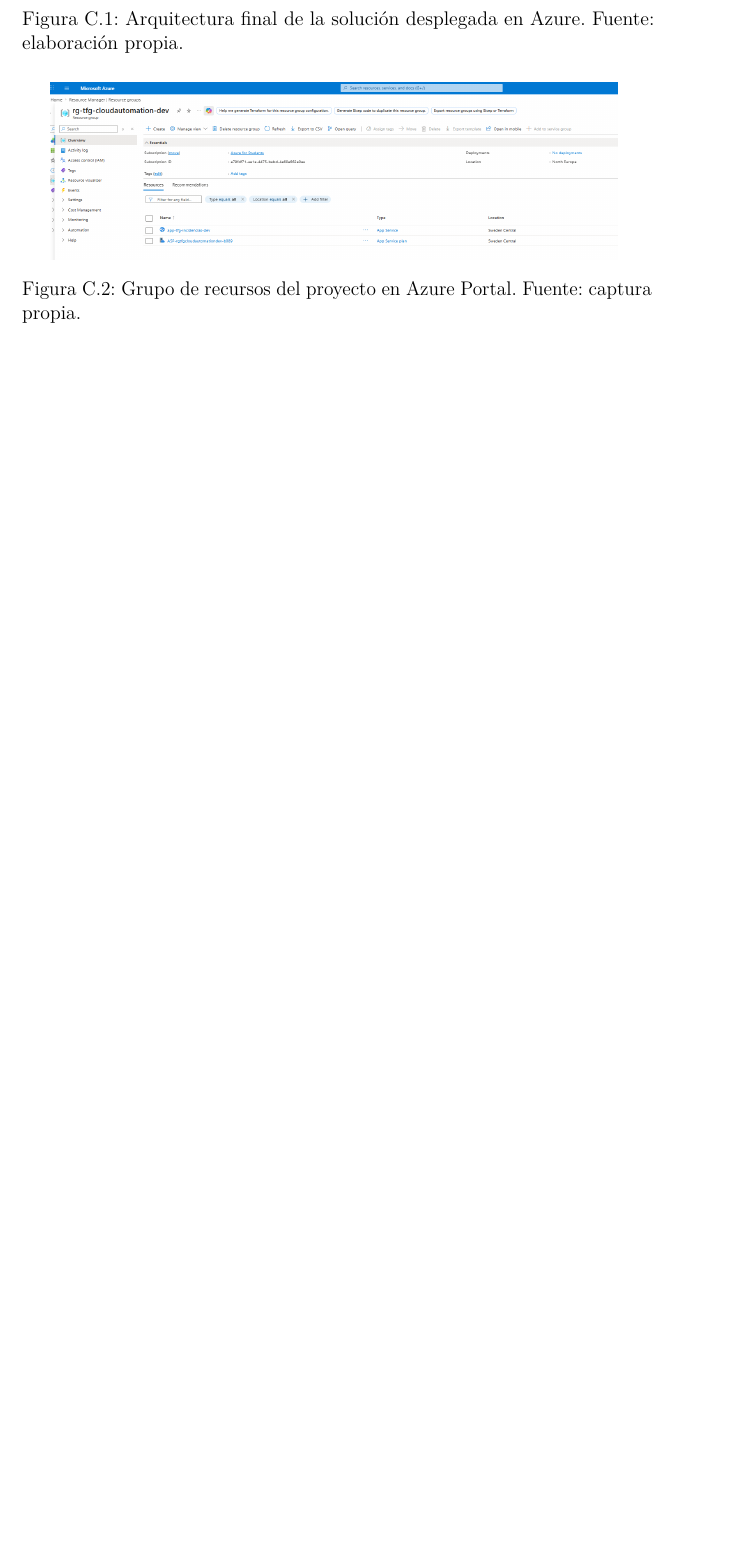
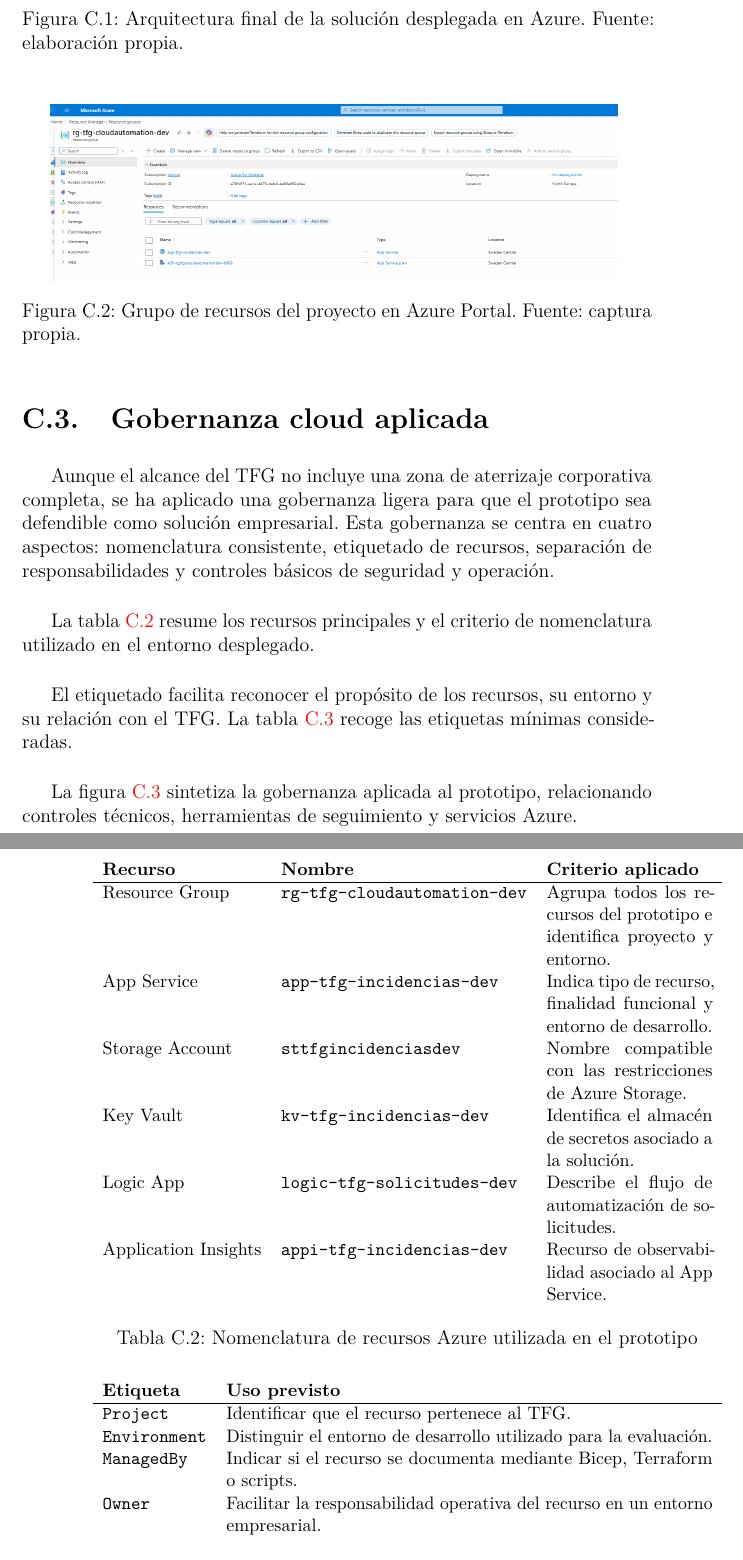
Before and after one commit to karimadrico/tfg-azure-servicio-empresarial-seguro, a LaTeX book (memoria/anexos.tex, which reads memoria/tex/C_Diseno.tex): part of page 23 of 46 before the commit and two parts of pages 23 and 24 of 48 after it, the two joined at a grey line, cut so that both start at the same text, the shorter picture padded with empty space. Compiled offline with pdfLaTeX.

Commit message:
Anadir gobernanza cloud al diseno

```diff
--- a/memoria/tex/C_Diseno.tex
+++ b/memoria/tex/C_Diseno.tex
@@ -58,3 +58,45 @@
 \label{fig:azure-resource-group}
 \end{figure}
 
+
+\section{Gobernanza cloud aplicada}
+
+Aunque el alcance del TFG no incluye una zona de aterrizaje corporativa completa, se ha aplicado una gobernanza ligera para que el prototipo sea defendible como solución empresarial. Esta gobernanza se centra en cuatro aspectos: nomenclatura consistente, etiquetado de recursos, separación de responsabilidades y controles básicos de seguridad y operación.
+
+La tabla \ref{tabla:nomenclatura_recursos_azure} resume los recursos principales y el criterio de nomenclatura utilizado en el entorno desplegado.
+
+\begin{table}[h]
+\centering
+\small
+\begin{tabularx}{\textwidth}{l l X}
+\textbf{Recurso} & \textbf{Nombre} & \textbf{Criterio aplicado} \\
+\hline
+Resource Group & \texttt{rg-tfg-cloudautomation-dev} & Agrupa todos los recursos del prototipo e identifica proyecto y entorno. \\
+App Service & \texttt{app-tfg-incidencias-dev} & Indica tipo de recurso, finalidad funcional y entorno de desarrollo. \\
+Storage Account & \texttt{sttfgincidenciasdev} & Nombre compatible con las restricciones de Azure Storage. \\
+Key Vault & \texttt{kv-tfg-incidencias-dev} & Identifica el almacén de secretos asociado a la solución. \\
+Logic App & \texttt{logic-tfg-solicitudes-dev} & Describe el flujo de automatización de solicitudes. \\
+Application Insights & \texttt{appi-tfg-incidencias-dev} & Recurso de observabilidad asociado al App Service. \\
+\end{tabularx}
+\caption{Nomenclatura de recursos Azure utilizada en el prototipo}
+\label{tabla:nomenclatura_recursos_azure}
+\end{table}
+
+El etiquetado facilita reconocer el propósito de los recursos, su entorno y su relación con el TFG. La tabla \ref{tabla:etiquetado_recursos} recoge las etiquetas mínimas consideradas.
+
+\begin{table}[h]
+\centering
+\small
+\begin{tabularx}{\textwidth}{l X}
+\textbf{Etiqueta} & \textbf{Uso previsto} \\
+\hline
+\texttt{Project} & Identificar que el recurso pertenece al TFG. \\
+\texttt{Environment} & Distinguir el entorno de desarrollo utilizado para la evaluación. \\
+\texttt{ManagedBy} & Indicar si el recurso se documenta mediante Bicep, Terraform o scripts. \\
+\texttt{Owner} & Facilitar la responsabilidad operativa del recurso en un entorno empresarial. \\
+\end{tabularx}
+\caption{Etiquetas recomendadas para la gobernanza del prototipo}
+\label{tabla:etiquetado_recursos}
+\end{table}
+
+La figura \ref{fig:gobernanza-cloud-azure} sintetiza la gobernanza aplicada al prototipo, relacionando controles técnicos, herramientas de seguimiento y servicios Azure.
```
Also changed, not shown: memoria/img/gobernanza_cloud_azure.png (added), memoria/tex/C_Diseno.tex (7 more changed lines).
